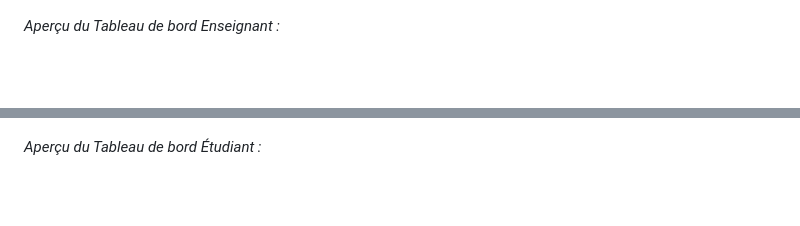
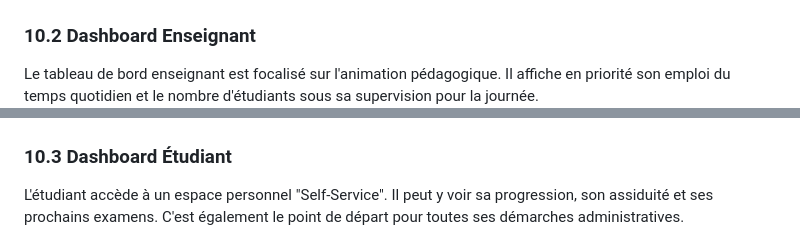
Before and after one commit to Homam-Dany/Application_Web_Systeme_De_Gestion_Scolaire, a Markdown page: Rapport_PFM.md, 2 parts joined by grey strips. GitHub-like rendering; blank space fills up the shorter version.

```diff
--- a/Rapport_PFM.md
+++ b/Rapport_PFM.md
@@ -238,9 +232,11 @@ L'application propose des tableaux de bord personnalisés selon le rôle de l'ut
 ![Admin Dashboard](./capture_dashboard_admin.png)
 
-*Aperçu du Tableau de bord Enseignant :*
+### 10.2 Dashboard Enseignant
+Le tableau de bord enseignant est focalisé sur l'animation pédagogique. Il affiche en priorité son emploi du temps quotidien et le nombre d'étudiants sous sa supervision pour la journée.
 ![Teacher Dashboard](./capture_dashboard_teacher.png)
 
-*Aperçu du Tableau de bord Étudiant :*
+### 10.3 Dashboard Étudiant
+L'étudiant accède à un espace personnel "Self-Service". Il peut y voir sa progression, son assiduité et ses prochains examens. C'est également le point de départ pour toutes ses démarches administratives.
 ![Student Dashboard](./capture_dashboard_student.png)
 
 ## 12. Partie 11 : Fonctionnalités Avancées (Cartes et Certificats)
```
Also changed, not shown: other parts of Rapport_PFM.md (+31 -33 lines).
